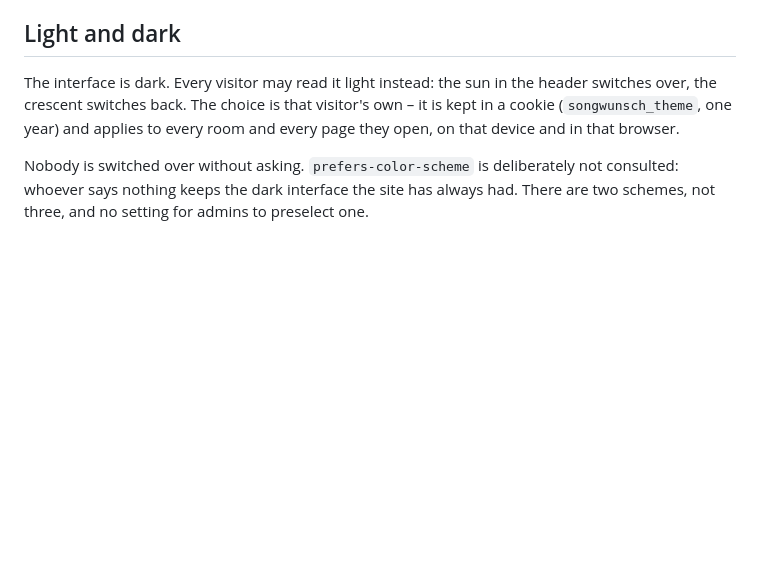
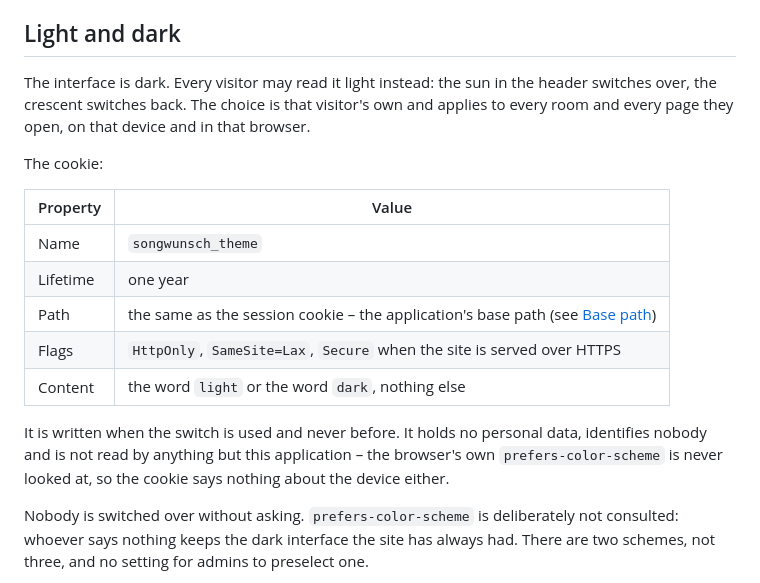
Before and after one commit to dandjo/songwunsch, a Markdown page: docs/interface.md, the part around the change. Drawn GitHub-style; blank space fills up the shorter version.

Commit message:
docs: the scheme cookie, in the words data protection needs
- security.md lists songwunsch_theme with the other cookies, and says what
  holds for all of them: none identifies a visitor and none is set before the
  visitor does something that needs it.
- interface.md carries the cookie as its own table, the way guest-name.md
  does: name, lifetime, path, flags, content -- one word, and nothing about
  the device, since prefers-color-scheme is never read.

The operator's own data-protection page (the pages table, de/en/fr) got the
same row; it is content, not code, and lives only on the server.

```diff
--- a/docs/interface.md
+++ b/docs/interface.md
@@ -71,8 +71,23 @@ same custom properties, see the end of `assets/style.css`.
 
 The interface is dark. Every visitor may read it light instead: the sun in the
 header switches over, the crescent switches back. The choice is that visitor's
-own – it is kept in a cookie (`songwunsch_theme`, one year) and applies to
-every room and every page they open, on that device and in that browser.
+own and applies to every room and every page they open, on that device and in
+that browser.
+
+The cookie:
+
+| Property | Value |
+| --- | --- |
+| Name | `songwunsch_theme` |
+| Lifetime | one year |
+| Path | the same as the session cookie – the application's base path (see [Base path](base-path.md)) |
+| Flags | `HttpOnly`, `SameSite=Lax`, `Secure` when the site is served over HTTPS |
+| Content | the word `light` or the word `dark`, nothing else |
+
+It is written when the switch is used and never before. It holds no personal
+data, identifies nobody and is not read by anything but this application –
+the browser's own `prefers-color-scheme` is never looked at, so the cookie
+says nothing about the device either.
 
 Nobody is switched over without asking. `prefers-color-scheme` is deliberately
 not consulted: whoever says nothing keeps the dark interface the site has
```
Also changed, not shown: docs/security.md (+4 -1 lines).
